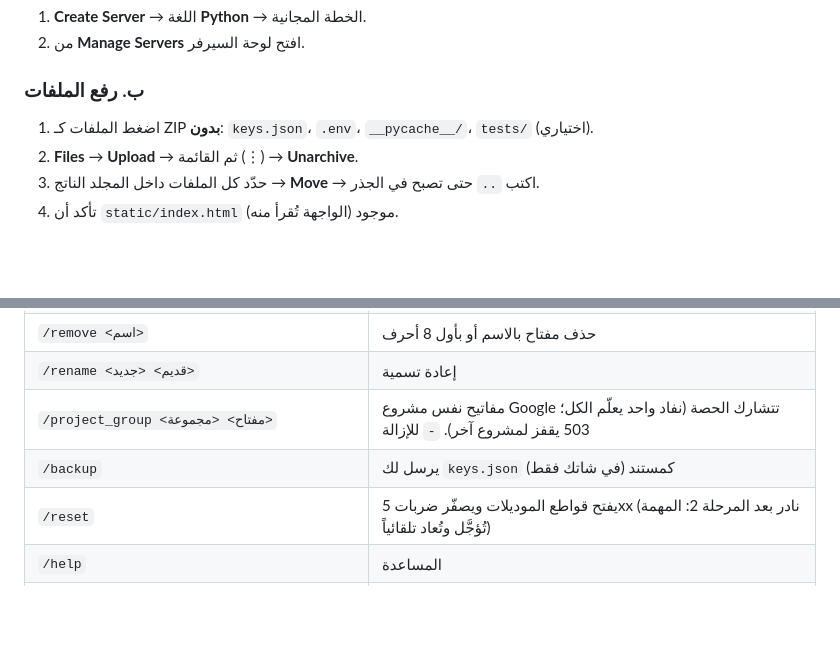
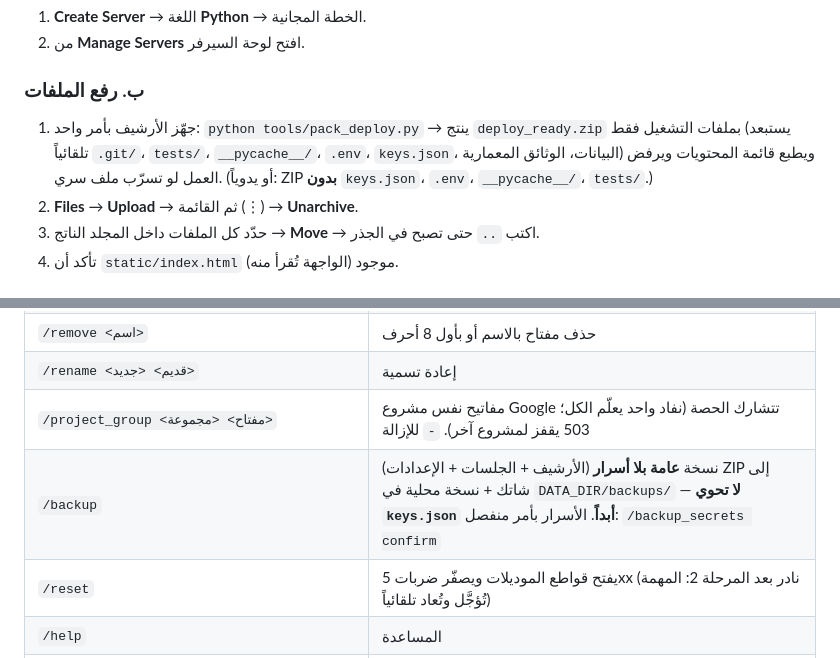
Before and after one commit to wewe00220033/Gemini-3.8-Flash, a Markdown page: DEPLOY.md, 2 parts joined by grey strips. Rendered like a GitHub page; blank space fills up the shorter version.

```diff
--- a/DEPLOY.md
+++ b/DEPLOY.md
@@ -11,7 +11,7 @@
 2. من **Manage Servers** افتح لوحة السيرفر.
 
 ### ب. رفع الملفات
-1. اضغط الملفات كـ ZIP **بدون**: `keys.json`، `.env`، `__pycache__/`، `tests/` (اختياري).
+1. جهّز الأرشيف بأمر واحد: `python tools/pack_deploy.py` → ينتج `deploy_ready.zip` بملفات التشغيل فقط (يستبعد تلقائياً `.git/`، `tests/`، `__pycache__/`، `.env`، `keys.json`، البيانات، الوثائق المعمارية) ويطبع قائمة المحتويات ويرفض العمل لو تسرّب ملف سري. (أو يدوياً: ZIP **بدون** `keys.json`، `.env`، `__pycache__/`، `tests/`.)
 2. **Files** → **Upload** → ثم القائمة (⋮) → **Unarchive**.
 3. حدّد كل الملفات داخل المجلد الناتج → **Move** → اكتب `..` حتى تصبح في الجذر.
 4. تأكد أن `static/index.html` موجود (الواجهة تُقرأ منه).
@@ -76,7 +90,7 @@ cp .env.example .env   # واملأ القيم
 | `/remove <اسم>` | حذف مفتاح بالاسم أو بأول 8 أحرف |
 | `/rename <قديم> <جديد>` | إعادة تسمية |
 | `/project_group <مفتاح> <مجموعة>` | مفاتيح نفس مشروع Google تتشارك الحصة (نفاد واحد يعلّم الكل؛ 503 يقفز لمشروع آخر). `-` للإزالة |
-| `/backup` | يرسل لك `keys.json` كمستند (في شاتك فقط) |
+| `/backup` | نسخة **عامة بلا أسرار** (الأرشيف + الجلسات + الإعدادات) ZIP إلى شاتك + نسخة محلية في `DATA_DIR/backups/` — **لا تحوي `keys.json` أبداً**. الأسرار بأمر منفصل: `/backup_secrets confirm` |
 | `/reset` | يفتح قواطع الموديلات ويصفّر ضربات 5xx (نادر بعد المرحلة 2: المهمة تُؤجَّل وتُعاد تلقائياً) |
 | `/help` | المساعدة |
 | `/mode [dual\|raw\|polished]` | (م3) وضع الإرسال: خام + منظم / خام فقط / منظم فقط — يُحفظ في `data/settings.json` |
```
Also changed, not shown: other parts of DEPLOY.md (+14 -0 lines).
